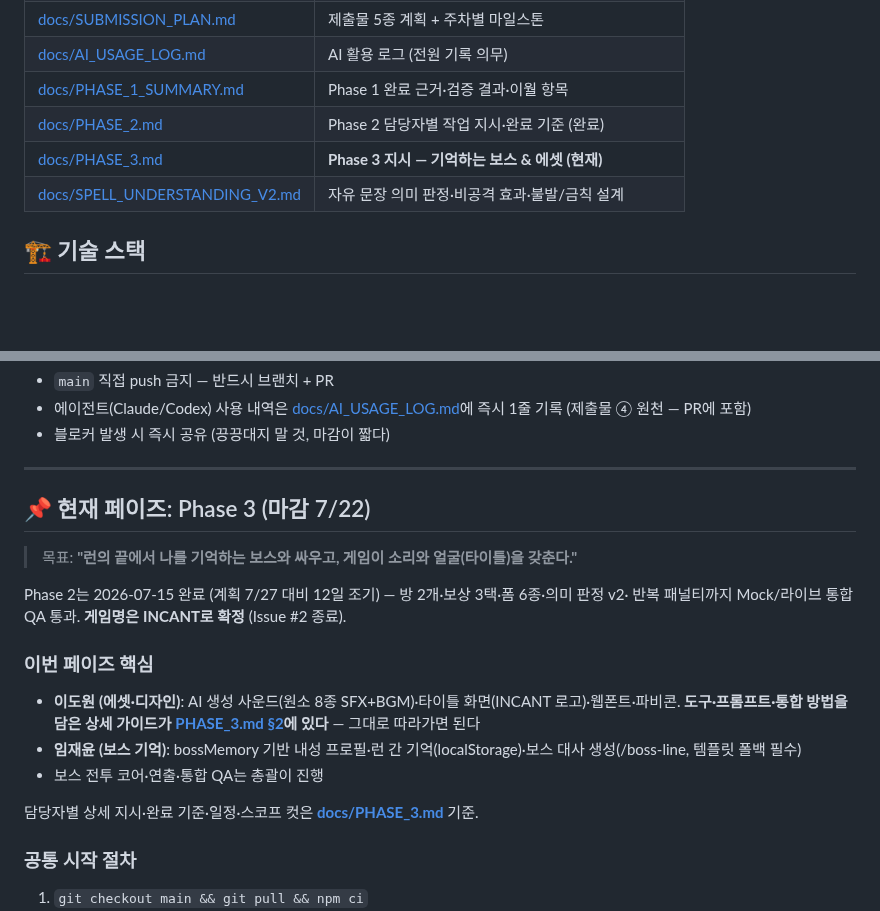
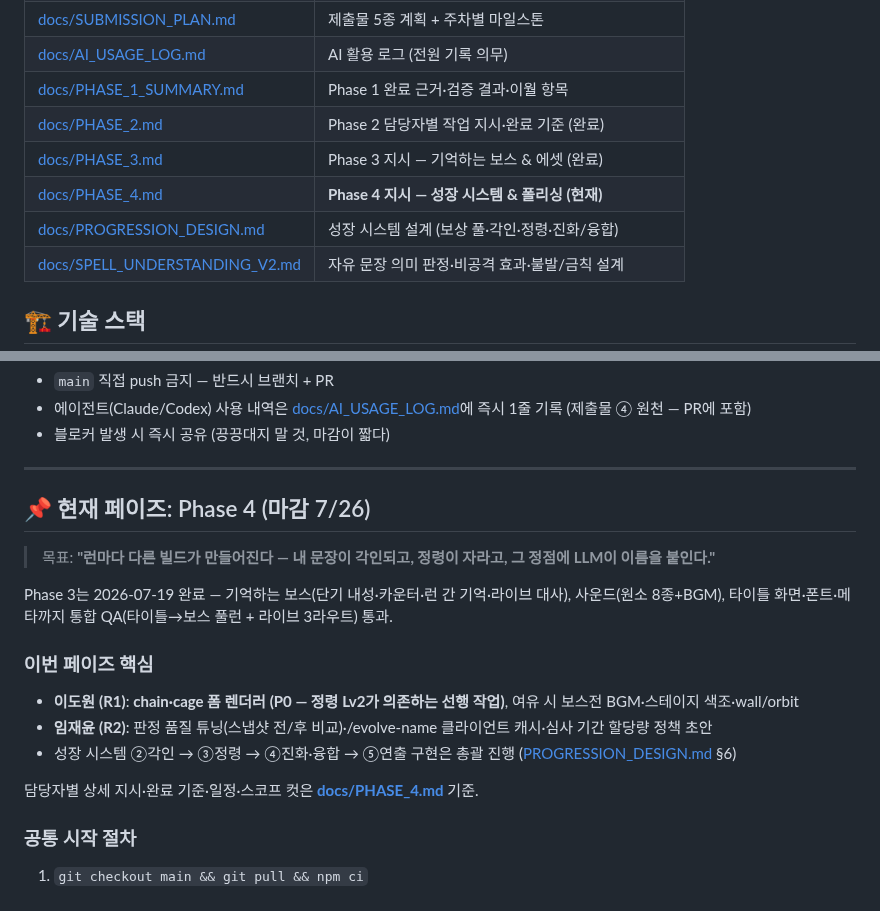
Before and after one commit to jaepaly/NHN-Project, a Markdown page: README.md, 2 parts joined by grey strips. Rendered like a GitHub page; blank space fills up the shorter version.

```diff
--- a/README.md
+++ b/README.md
@@ -37,7 +37,9 @@ npm run build   # 프로덕션 빌드 (dist/)
 | [docs/AI_USAGE_LOG.md](docs/AI_USAGE_LOG.md) | AI 활용 로그 (전원 기록 의무) |
 | [docs/PHASE_1_SUMMARY.md](docs/PHASE_1_SUMMARY.md) | Phase 1 완료 근거·검증 결과·이월 항목 |
 | [docs/PHASE_2.md](docs/PHASE_2.md) | Phase 2 담당자별 작업 지시·완료 기준 (완료) |
-| [docs/PHASE_3.md](docs/PHASE_3.md) | **Phase 3 지시 — 기억하는 보스 & 에셋 (현재)** |
+| [docs/PHASE_3.md](docs/PHASE_3.md) | Phase 3 지시 — 기억하는 보스 & 에셋 (완료) |
+| [docs/PHASE_4.md](docs/PHASE_4.md) | **Phase 4 지시 — 성장 시스템 & 폴리싱 (현재)** |
+| [docs/PROGRESSION_DESIGN.md](docs/PROGRESSION_DESIGN.md) | 성장 시스템 설계 (보상 풀·각인·정령·진화/융합) |
 | [docs/SPELL_UNDERSTANDING_V2.md](docs/SPELL_UNDERSTANDING_V2.md) | 자유 문장 의미 판정·비공격 효과·불발/금칙 설계 |
 
 ## 🏗 기술 스택
@@ -70,21 +72,20 @@ TypeScript · Vite · Phaser 3 · Gemini Flash (Cloudflare Workers 프록시) ·
 
 ---
 
-## 📌 현재 페이즈: Phase 3 (마감 7/22)
+## 📌 현재 페이즈: Phase 4 (마감 7/26)
 
-> 목표: **"런의 끝에서 나를 기억하는 보스와 싸우고, 게임이 소리와 얼굴(타이틀)을 갖춘다."**
+> 목표: **"런마다 다른 빌드가 만들어진다 — 내 문장이 각인되고, 정령이 자라고, 그 정점에 LLM이 이름을 붙인다."**
 
-Phase 2는 2026-07-15 완료 (계획 7/27 대비 12일 조기) — 방 2개·보상 3택·폼 6종·의미 판정 v2·
-반복 패널티까지 Mock/라이브 통합 QA 통과. **게임명은 INCANT로 확정** (Issue #2 종료).
+Phase 3는 2026-07-19 완료 — 기억하는 보스(단기 내성·카운터·런 간 기억·라이브 대사), 사운드(원소 8종+BGM),
+타이틀 화면·폰트·메타까지 통합 QA(타이틀→보스 풀런 + 라이브 3라우트) 통과.
 
 ### 이번 페이즈 핵심
 
-- **이도원 (에셋·디자인)**: AI 생성 사운드(원소 8종 SFX+BGM)·타이틀 화면(INCANT 로고)·웹폰트·파비콘.
-  **도구·프롬프트·통합 방법을 담은 상세 가이드가 [PHASE_3.md §2](docs/PHASE_3.md)에 있다** — 그대로 따라가면 된다
-- **임재윤 (보스 기억)**: bossMemory 기반 내성 프로필·런 간 기억(localStorage)·보스 대사 생성(/boss-line, 템플릿 폴백 필수)
-- 보스 전투 코어·연출·통합 QA는 총괄이 진행
+- **이도원 (R1)**: **chain·cage 폼 렌더러 (P0 — 정령 Lv2가 의존하는 선행 작업)**, 여유 시 보스전 BGM·스테이지 색조·wall/orbit
+- **임재윤 (R2)**: 판정 품질 튜닝(스냅샷 전/후 비교)·/evolve-name 클라이언트 캐시·심사 기간 할당량 정책 초안
+- 성장 시스템 ②각인 → ③정령 → ④진화·융합 → ⑤연출 구현은 총괄 진행 ([PROGRESSION_DESIGN.md](docs/PROGRESSION_DESIGN.md) §6)
 
-담당자별 상세 지시·완료 기준·일정·스코프 컷은 **[docs/PHASE_3.md](docs/PHASE_3.md)** 기준.
+담당자별 상세 지시·완료 기준·일정·스코프 컷은 **[docs/PHASE_4.md](docs/PHASE_4.md)** 기준.
 
 ### 공통 시작 절차
 
```
Also changed, not shown: docs/PHASE_4.md (added, +88 -0 lines).
